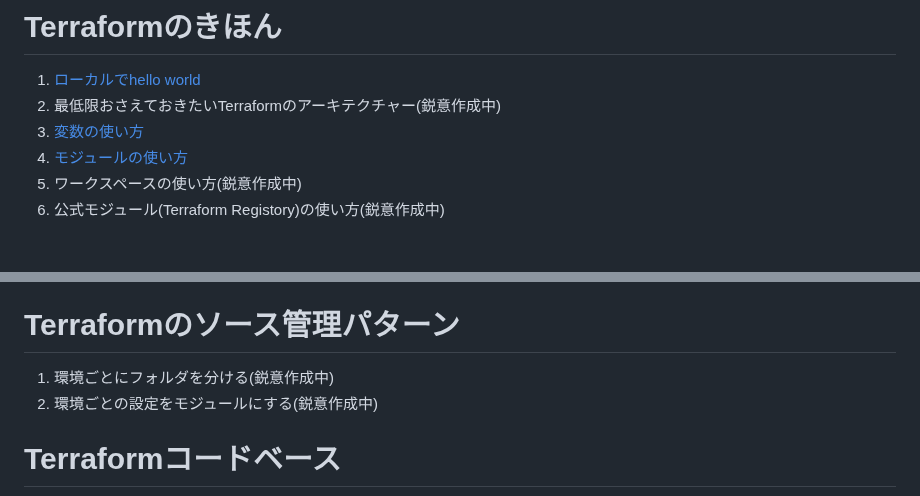
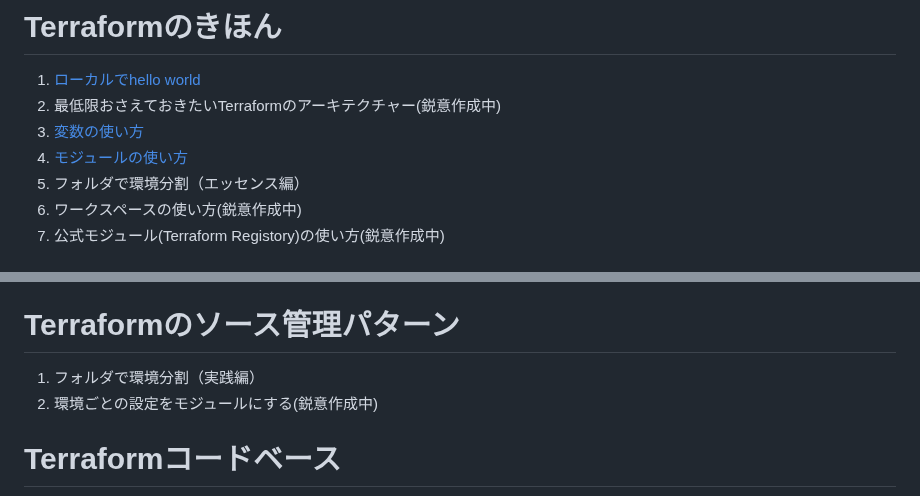
Before and after one commit to sway11466/zenn, a Markdown page: articles/terraform_index_list.md, 2 parts joined by grey strips. GitHub-like rendering.

Commit message:
[wip]terraform_biginner_envbyfolder

```diff
--- a/articles/terraform_index_list.md
+++ b/articles/terraform_index_list.md
@@ -14,6 +14,7 @@ Terraformといえばクラウドリソースの作成ですが、「Terraform
 1. 最低限おさえておきたいTerraformのアーキテクチャー(鋭意作成中)
 1. [変数の使い方](https://zenn.dev/sway/articles/terraform_biginner_varliable)
 1. [モジュールの使い方](https://zenn.dev/sway/articles/terraform_biginner_modules)
+1. フォルダで環境分割（エッセンス編）
 1. ワークスペースの使い方(鋭意作成中)
 1. 公式モジュール(Terraform Registory)の使い方(鋭意作成中)
 
@@ -30,7 +31,7 @@ Terraformを使う全ての人が実践すべき内容について説明しま
 1. tfファイルはリソースのライフサイクルごとにわける(鋭意作成中)
 
 # Terraformのソース管理パターン
-1. 環境ごとにフォルダを分ける(鋭意作成中)
+1. フォルダで環境分割（実践編）
 1. 環境ごとの設定をモジュールにする(鋭意作成中)
 
 # Terraformコードベース
```
Also changed, not shown: articles/terraform_biginner_envbyfolder.md (added, +59 -0 lines), images/terraform_biginner_envbyfolder/terraform_biginner_envbyfolder_goal.jpg (added), 1 other file.
